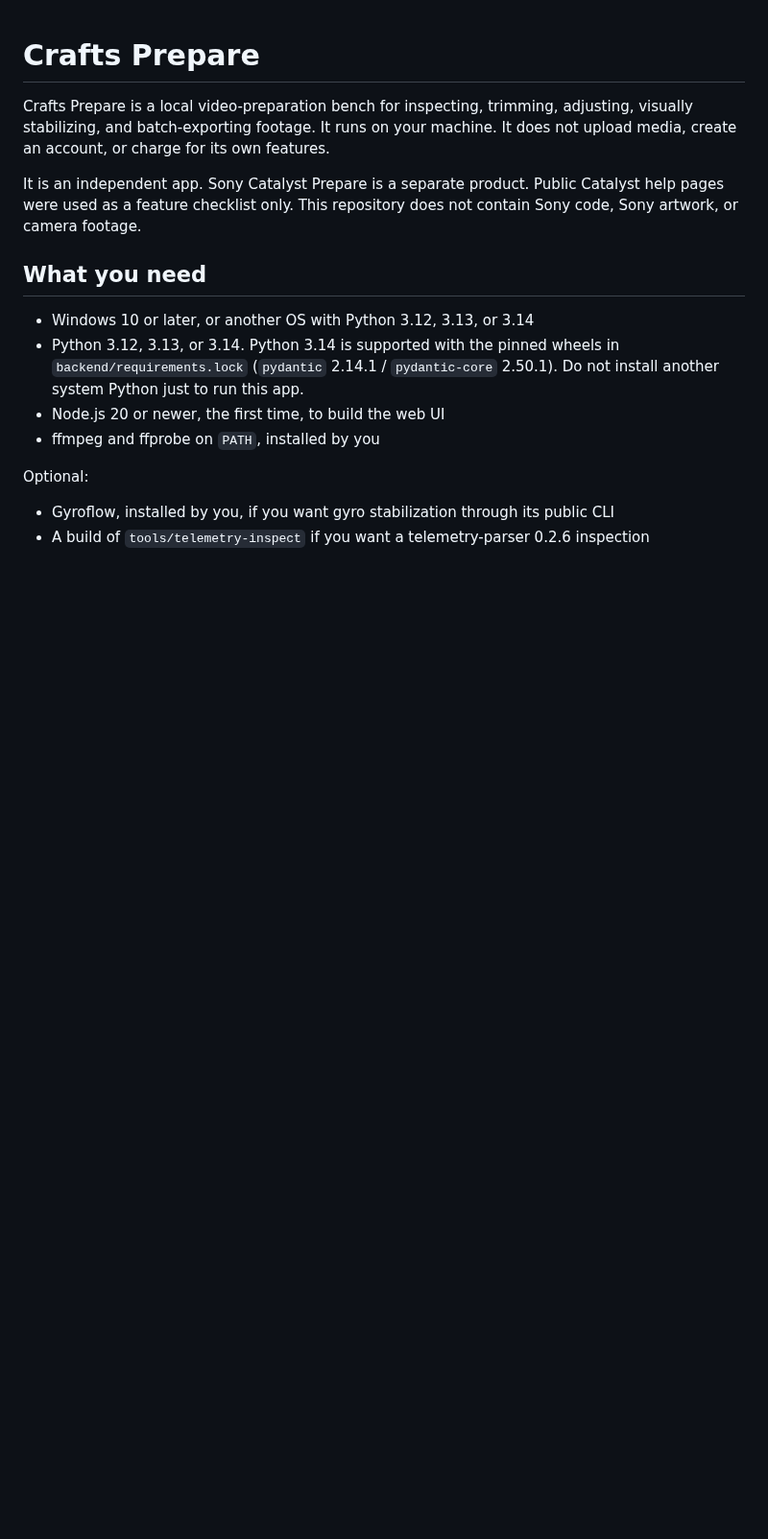
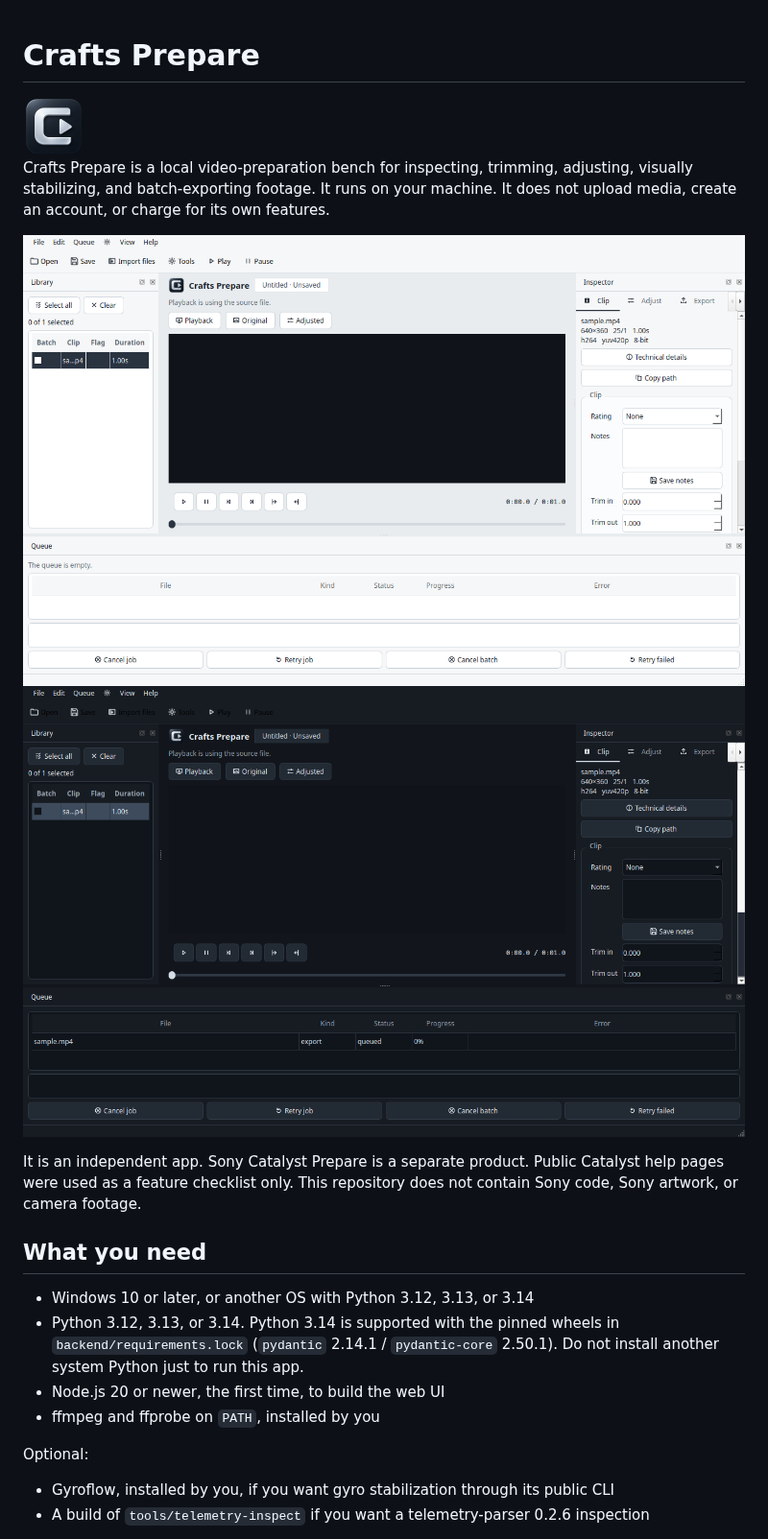
Before and after one commit to CBJal/crafts-prepare, a Markdown page: README.md, the part around the change. Shown at 96% size. Drawn GitHub-style; pictures changed too: docs/ui/app-icon.png (added), docs/ui/workspace-dark.png (added), docs/ui/workspace-light.png (added); blank space fills up the shorter version.

```diff
--- a/README.md
+++ b/README.md
@@ -1,6 +1,11 @@
 # Crafts Prepare
 
+<img src="docs/ui/app-icon.png" alt="Crafts Prepare" width="64" height="64">
+
 Crafts Prepare is a local video-preparation bench for inspecting, trimming, adjusting, visually stabilizing, and batch-exporting footage. It runs on your machine. It does not upload media, create an account, or charge for its own features.
+
+![Light workspace](docs/ui/workspace-light.png)
+![Dark workspace](docs/ui/workspace-dark.png)
 
 It is an independent app. Sony Catalyst Prepare is a separate product. Public Catalyst help pages were used as a feature checklist only. This repository does not contain Sony code, Sony artwork, or camera footage.
 
```
Also changed, not shown: docs/BRANDING.md (+2 -0 lines), docs/ui/workspace-compact.png (added), 9 other files.
